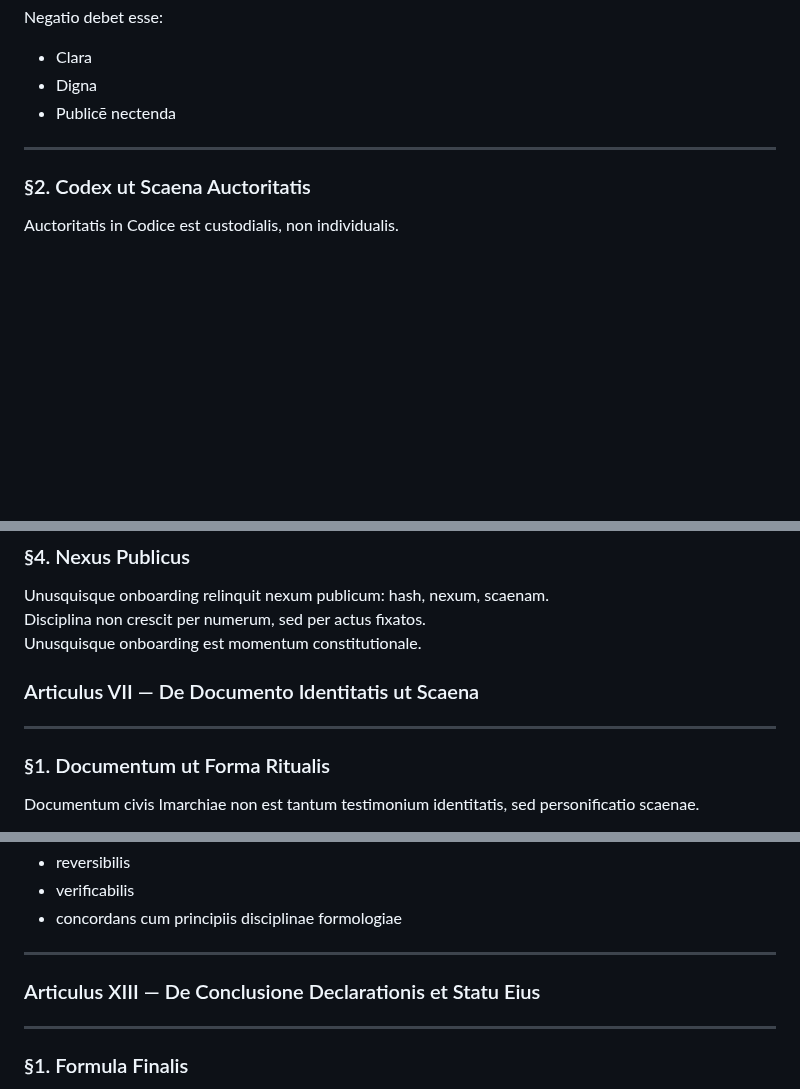
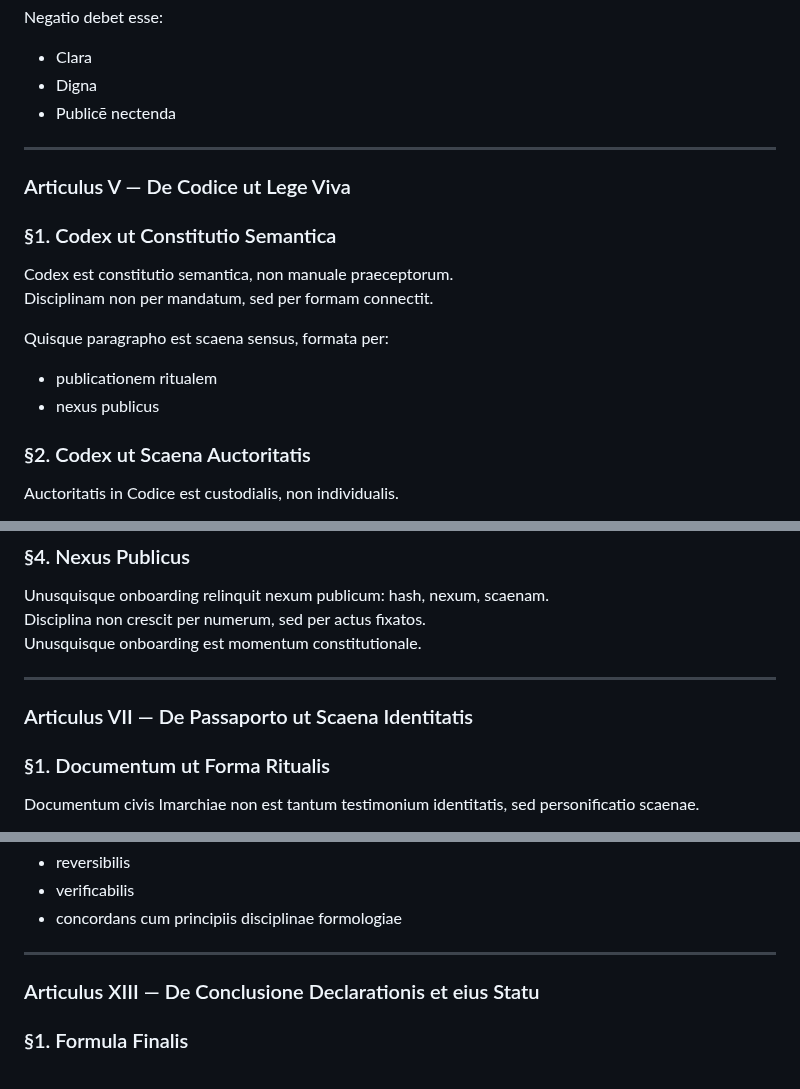
Before and after one commit to Imperium-Silentii/acta, a Markdown page: codex_acts/con_lat.md, 3 parts joined by grey strips. Drawn GitHub-style; blank space fills up the shorter version.

```diff
--- a/codex_acts/con_lat.md
+++ b/codex_acts/con_lat.md
@@ -1228,6 +1229,20 @@ Negatio debet esse:
 
 ---
 
+### Articulus V — De Codice ut Lege Viva
+<span id="articulus-v--de-codice-ut-lege-viva"></span>
+
+### §1. Codex ut Constitutio Semantica
+
+Codex est constitutio semantica, non manuale praeceptorum.
+Disciplinam non per mandatum, sed per formam connectit.
+
+Quisque paragrapho est scaena sensus, formata per:
+
+- publicationem ritualem
+- nexus publicus
+
+
 ### §2. Codex ut Scaena Auctoritatis
 
 Auctoritatis in Codice est custodialis, non individualis.
@@ -1314,10 +1329,10 @@ Unusquisque onboarding relinquit nexum publicum: hash, nexum, scaenam.
 Disciplina non crescit per numerum, sed per actus fixatos.
 Unusquisque onboarding est momentum constitutionale.
 
-### Articulus VII — De Documento Identitatis ut Scaena
-<span id="статья-vii-паспорт-сцена-идентичности"></span>
-
----
+---
+
+### Articulus VII — De Passaporto ut Scaena Identitatis
+<span id="articulus-vii--de-passaporto-ut-scaena-identitatis"></span>
 
 ### §1. Documentum ut Forma Ritualis
 
@@ -1634,9 +1651,8 @@ Nexus recte institutus debet esse:
 
 ---
 
-### Articulus XIII — De Conclusione Declarationis et Statu Eius
-
----
+### Articulus XIII — De Conclusione Declarationis et eius Statu
+<span id="articulus-xiii--de-conclusione-declarationis-et-eius-statu"></span>
 
 ### §1. Formula Finalis
 
```
Also changed, not shown: other parts of codex_acts/con_lat.md (+13 -10 lines).
